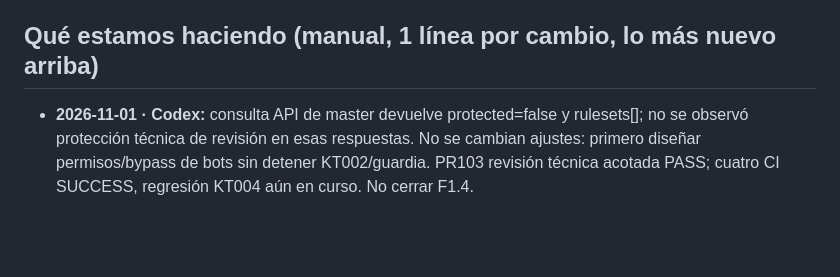
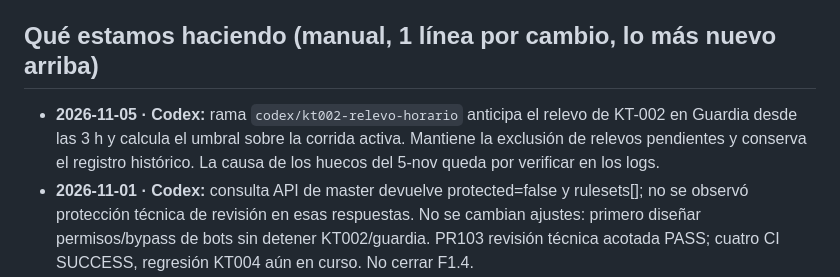
Before and after one commit to Kronnos2006/xauusd-ema-atr-bot, a Markdown page: ESTADO.md, the part around the change. Rendered like a GitHub page; blank space fills up the shorter version.

Commit message:
KT-002: relevo horario de Guardia (ESTADO.md)
Operated-By: Codex (OpenAI)
Requested-By: Kronnos
Validation: 30 pruebas locales de Guardia

```diff
--- a/ESTADO.md
+++ b/ESTADO.md
@@ -15,6 +15,7 @@ Dueño: Kronnos (Kronnos2006). Hora local: Costa Rica (UTC−6).
 7. Decide solo el dueño: dinero, holdouts, borrar datos, cambiar reglas o un experimento en curso.
 
 ## Qué estamos haciendo (manual, 1 línea por cambio, lo más nuevo arriba)
+- **2026-11-05 · Codex:** rama `codex/kt002-relevo-horario` anticipa el relevo de KT-002 en Guardia desde las 3 h y calcula el umbral sobre la corrida activa. Mantiene la exclusión de relevos pendientes y conserva el registro histórico. La causa de los huecos del 5-nov queda por verificar en los logs.
 - **2026-11-01 · Codex:** consulta API de master devuelve protected=false y rulesets[]; no se observó protección técnica de revisión en esas respuestas. No se cambian ajustes: primero diseñar permisos/bypass de bots sin detener KT002/guardia. PR103 revisión técnica acotada PASS; cuatro CI SUCCESS, regresión KT004 aún en curso. No cerrar F1.4.
 - **2026-11-01 · Codex:** rama codex/permisos-pr-solo-lectura reduce privilegios de validaciónPR en estado/progreso/KT004; producción Estado/Progreso restringida a master fueraPR, KT004 solo jobpruebas. Chequeo estático3jobs/2guards y4 pruebas negativas PASS; CI y revisión pendientes. No altera datos/parámetros/ejecuciones ni KT002. No certifica permisos efectivos ni cierra F1.4. PR102 instalación sintética con CIWindows/Linux SUCCESS, revisión independiente PASS.
 - **2026-11-01 · Codex:** rama codex/instalacion-recuperacion-smoke agrega guía de instalación/dependencias/permisos y smoke stdlib: fixture sintético16 períodos -> métricas/costos -> manifiesto -> restauración -> rechazo de corrupción. Local PASS y4 pruebas negativas PASS; CIWindows/Linux y revisión pendientes. No sustituye entrega operacional completa ni autoriza F8.2/F8.3/F8.4; mantiene abiertos todos los frentes pendientes.
```
